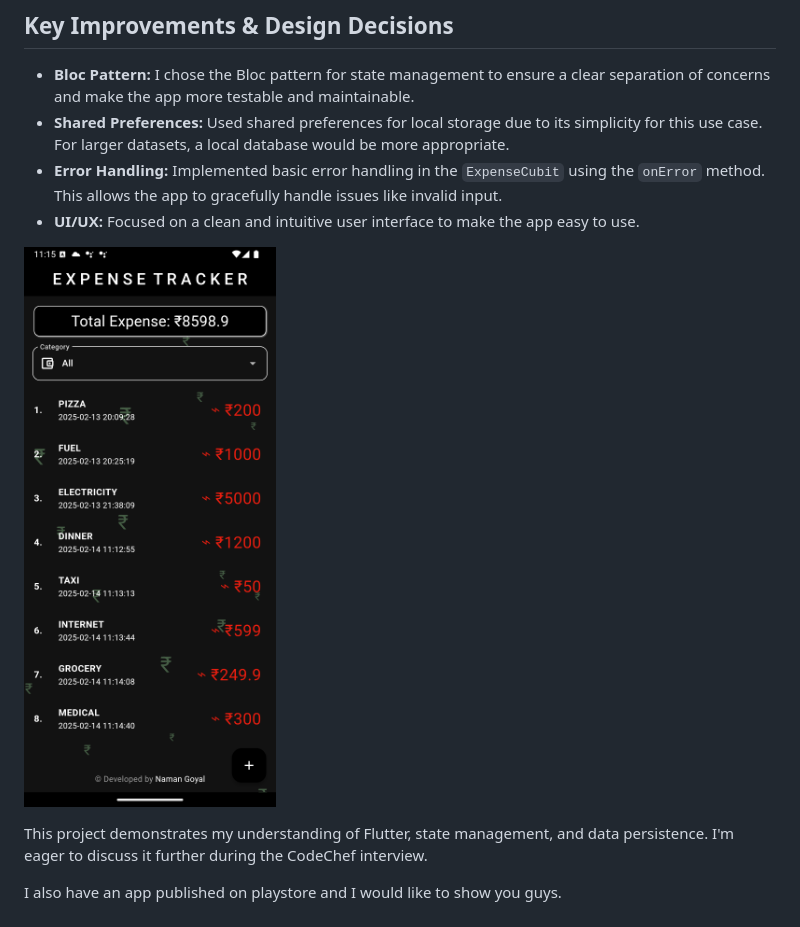
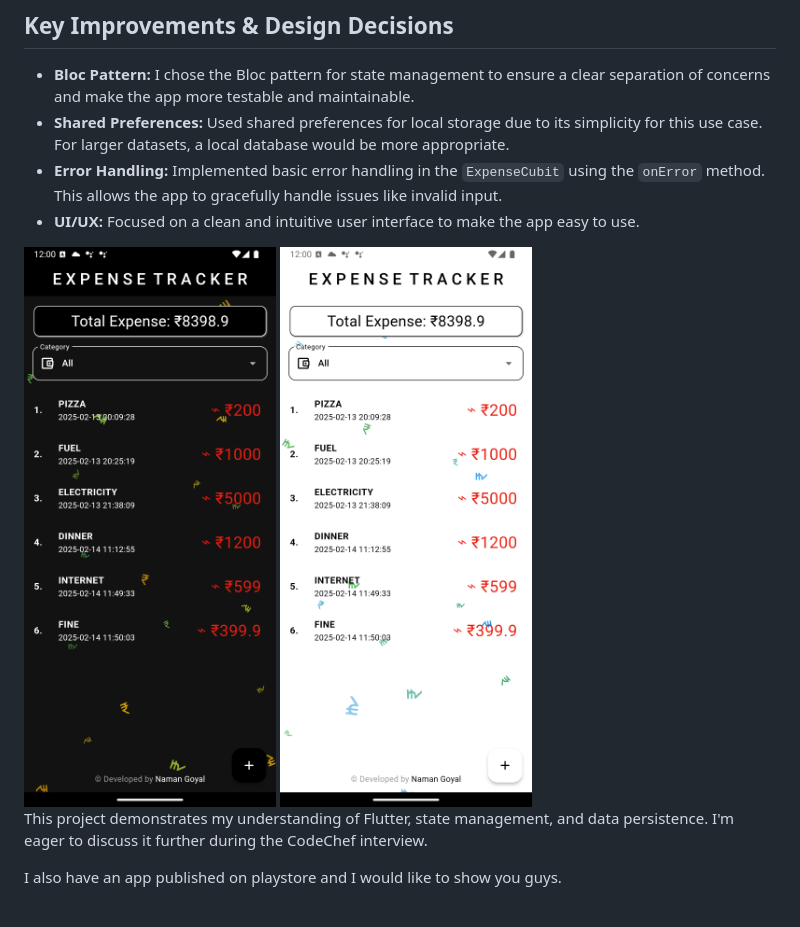
Before and after one commit to NamanGoyalK/e_tracker, a Markdown page: README.md, the part around the change. Rendered like a GitHub page; pictures changed too: image/README/1739511973697.png (deleted), image/README/1739514698004.png (added), image/README/1739514716658.png (added).

```diff
--- a/README.md
+++ b/README.md
@@ -70,7 +70,8 @@ lib/
 - **Error Handling:** Implemented basic error handling in the `ExpenseCubit` using the `onError` method. This allows the app to gracefully handle issues like invalid input.
 - **UI/UX:** Focused on a clean and intuitive user interface to make the app easy to use.
 
-![1739511973697](image/README/1739511973697.png)
+<img src="image/README/1739514716658.png" alt="Dark Theme" width="300"/>
+<img src="image/README/1739514698004.png" alt="Light Theme" width="300"/>
 
 This project demonstrates my understanding of Flutter, state management, and data persistence. I'm eager to discuss it further during the CodeChef interview.
 
```
Also changed, not shown: 1 other file.
